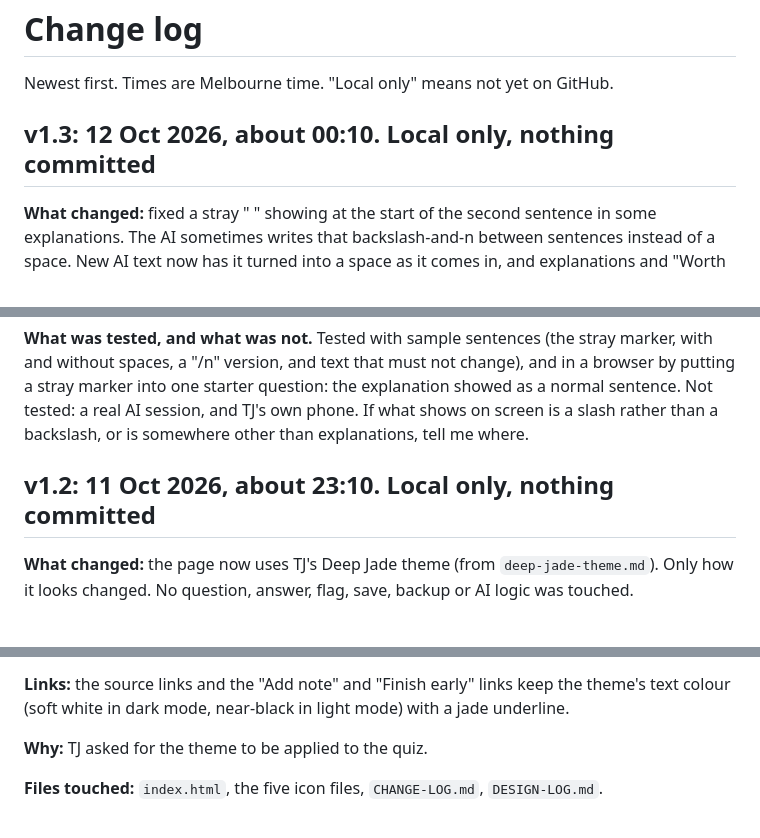
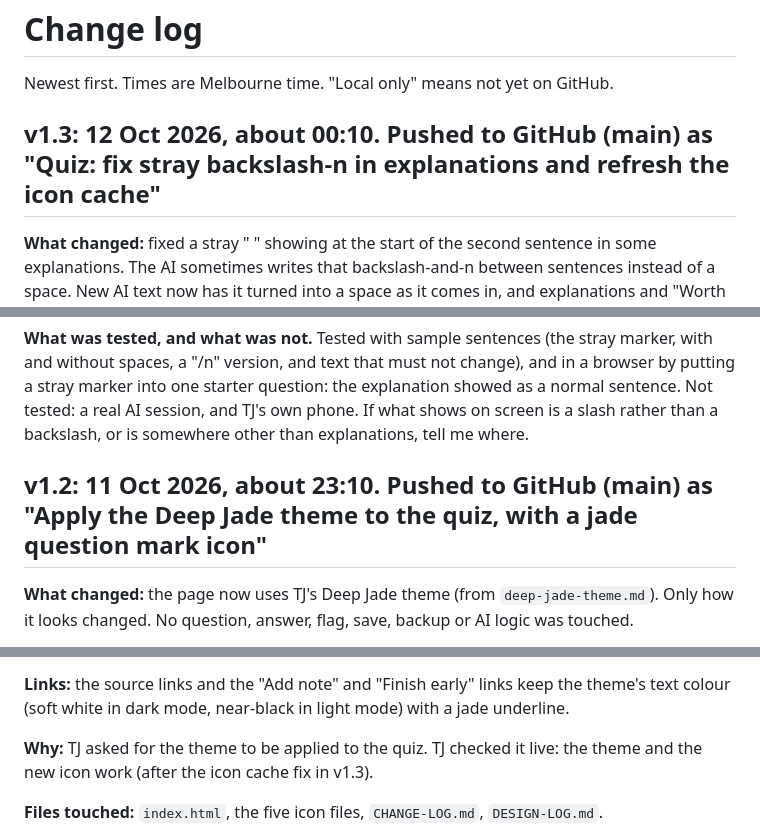
Before and after one commit to TjHowlett/Daily-Activities, a Markdown page: quiz/CHANGE-LOG.md, 3 parts joined by grey strips. GitHub-like rendering.

Commit message:
Change log: mark v1.2 and v1.3 as pushed
Co-Authored-By: Claude Sonnet 5.5 <noreply@anthropic.com>

```diff
--- a/quiz/CHANGE-LOG.md
+++ b/quiz/CHANGE-LOG.md
@@ -2,7 +2,7 @@
 
 Newest first. Times are Melbourne time. "Local only" means not yet on GitHub.
 
-## v1.3: 12 Oct 2026, about 00:10. Local only, nothing committed
+## v1.3: 12 Oct 2026, about 00:10. Pushed to GitHub (main) as "Quiz: fix stray backslash-n in explanations and refresh the icon cache"
 
 **What changed:** fixed a stray "
 " showing at the start of the second sentence in some explanations. The AI sometimes writes that backslash-and-n between sentences instead of a space. New AI text now has it turned into a space as it comes in, and explanations and "Worth knowing" facts already saved on the phone are cleaned when they are shown, so old sessions are fixed too. Real text like AC/DC, TCP/IP and a file path such as C:	emp is left alone.
@@ -15,7 +15,7 @@ Newest first. Times are Melbourne time. "Local only" means not yet on GitHub.
 
 **What was tested, and what was not.** Tested with sample sentences (the stray marker, with and without spaces, a "/n" version, and text that must not change), and in a browser by putting a stray marker into one starter question: the explanation showed as a normal sentence. Not tested: a real AI session, and TJ's own phone. If what shows on screen is a slash rather than a backslash, or is somewhere other than explanations, tell me where.
 
-## v1.2: 11 Oct 2026, about 23:10. Local only, nothing committed
+## v1.2: 11 Oct 2026, about 23:10. Pushed to GitHub (main) as "Apply the Deep Jade theme to the quiz, with a jade question mark icon"
 
 **What changed:** the page now uses TJ's Deep Jade theme (from `deep-jade-theme.md`). Only how it looks changed. No question, answer, flag, save, backup or AI logic was touched.
 - **Look:** black page in dark mode, silver in light mode (follows the phone's setting). Cards, buttons, typing boxes, tabs and the answer rows all use the theme's colours, corners and spacing. The old amber is gone.
@@ -29,7 +29,7 @@ Newest first. Times are Melbourne time. "Local only" means not yet on GitHub.
 
 **Links:** the source links and the "Add note" and "Finish early" links keep the theme's text colour (soft white in dark mode, near-black in light mode) with a jade underline.
 
-**Why:** TJ asked for the theme to be applied to the quiz.
+**Why:** TJ asked for the theme to be applied to the quiz. TJ checked it live: the theme and the new icon work (after the icon cache fix in v1.3).
 
 **Files touched:** `index.html`, the five icon files, `CHANGE-LOG.md`, `DESIGN-LOG.md`.
 
```
